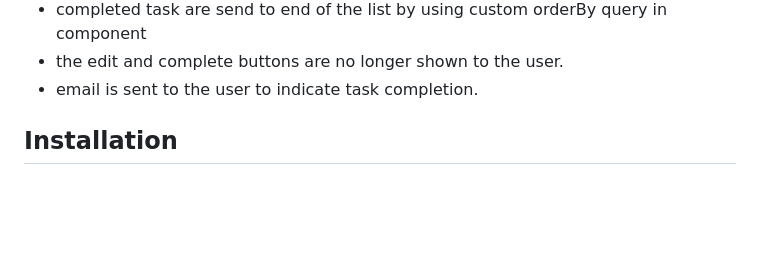
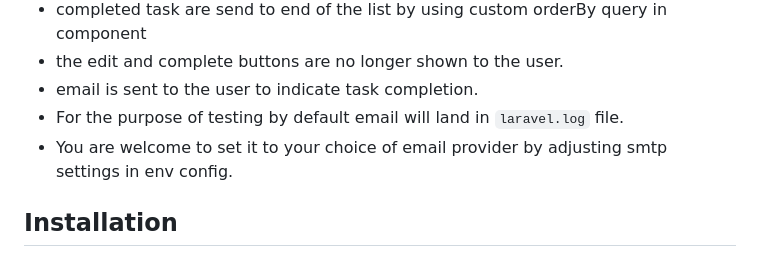
Before and after one commit to dev-bartek/task-management-system, a Markdown page: README.md, the part around the change. Rendered like a GitHub page; blank space fills up the shorter version.

Commit message:
doc: added note about email sending functionality

```diff
--- a/README.md
+++ b/README.md
@@ -91,6 +91,8 @@ When task is marked as complete following actions are performed:
 - completed task are send to end of the list by using custom orderBy query in component
 - the edit and complete buttons are no longer shown to the user.
 - email is sent to the user to indicate task completion.
+- For the purpose of testing by default email will land in `laravel.log` file.
+- You are welcome to set it to your choice of email provider by adjusting smtp settings in env config.
 
 ## Installation
 - clone the repo to your local environment.
```
